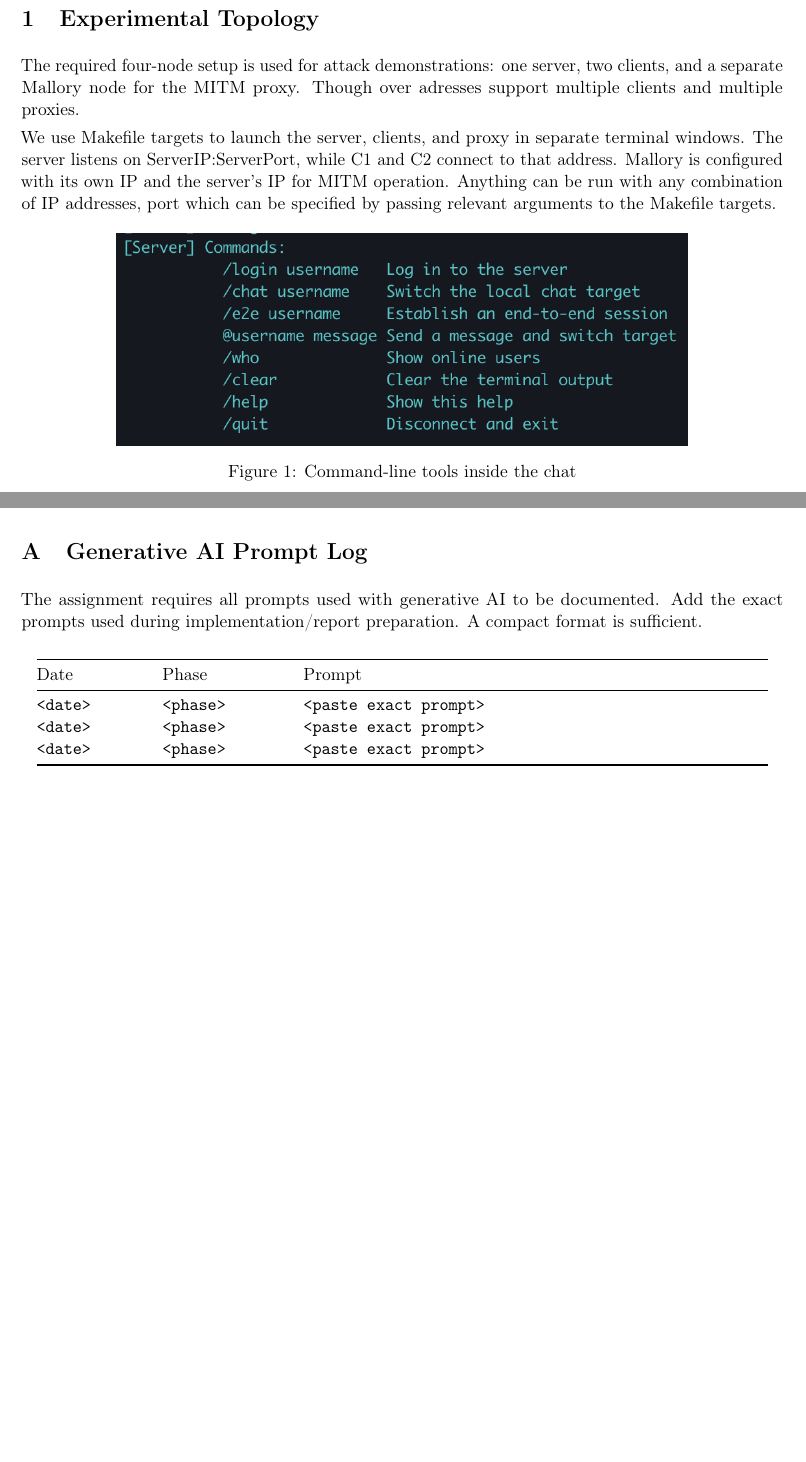
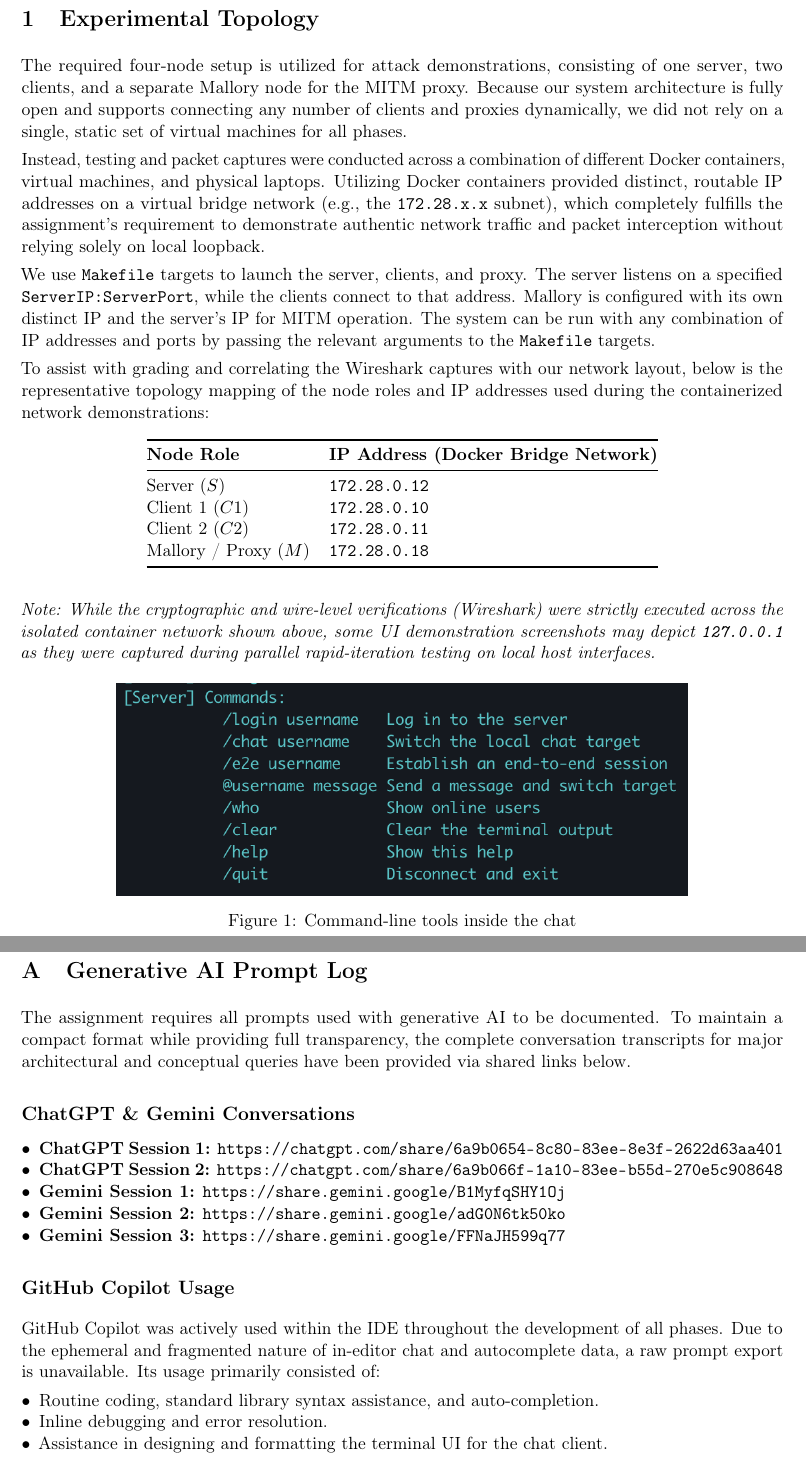
Before and after one commit to abhijain565aj/Secure-Chat-Network-Security-Assignment-1, a LaTeX problem sheet (Assignment 1/report/main.tex): two parts of pages 3 and 15 of 15 before the commit and two parts of pages 3 and 16 of 16 after it, joined at a grey line, cut so that both start at the same text, the shorter picture padded with empty space. Compiled offline with pdfLaTeX.

Commit message:
FINAL REPORT

```diff
--- a/Assignment 1/report/main.tex
+++ b/Assignment 1/report/main.tex
@@ -59,9 +59,29 @@
 
 \section{Experimental Topology}
 
-The required four-node setup is used for attack demonstrations: one server, two clients, and a separate Mallory node for the MITM proxy. Though over adresses support multiple clients and multiple proxies.
+The required four-node setup is utilized for attack demonstrations, consisting of one server, two clients, and a separate Mallory node for the MITM proxy. Because our system architecture is fully open and supports connecting any number of clients and proxies dynamically, we did not rely on a single, static set of virtual machines for all phases.
 
-We use Makefile targets to launch the server, clients, and proxy in separate terminal windows. The server listens on ServerIP:ServerPort, while C1 and C2 connect to that address. Mallory is configured with its own IP and the server's IP for MITM operation. Anything can be run with any combination of IP addresses, port which can be specified by passing relevant arguments to the Makefile targets.
+Instead, testing and packet captures were conducted across a combination of different Docker containers, virtual machines, and physical laptops. Utilizing Docker containers provided distinct, routable IP addresses on a virtual bridge network (e.g., the \texttt{172.28.x.x} subnet), which completely fulfills the assignment's requirement to demonstrate authentic network traffic and packet interception without relying solely on local loopback.
+
+We use \texttt{Makefile} targets to launch the server, clients, and proxy. The server listens on a specified \texttt{ServerIP:ServerPort}, while the clients connect to that address. Mallory is configured with its own distinct IP and the server's IP for MITM operation. The system can be run with any combination of IP addresses and ports by passing the relevant arguments to the \texttt{Makefile} targets.
+
+To assist with grading and correlating the Wireshark captures with our network layout, below is the representative topology mapping of the node roles and IP addresses used during the containerized network demonstrations:
+
+\begin{table}[H]
+    \centering
+    \begin{tabular}{@{}ll@{}}
+    \toprule
+    \textbf{Node Role} & \textbf{IP Address (Docker Bridge Network)} \\
+    \midrule
+    Server ($S$) & \texttt{172.28.0.12} \\
+    Client 1 ($C1$) & \texttt{172.28.0.10} \\
+    Client 2 ($C2$) & \texttt{172.28.0.11} \\
+    Mallory / Proxy ($M$) & \texttt{172.28.0.18} \\
+    \bottomrule
+    \end{tabular}
+\end{table}
+
+\textit{Note: While the cryptographic and wire-level verifications (Wireshark) were strictly executed across the isolated container network shown above, some UI demonstration screenshots may depict \texttt{127.0.0.1} as they were captured during parallel rapid-iteration testing on local host interfaces.}
 
 \begin{figure}[H]
     \centering
@@ -512,18 +532,23 @@ This is the forward-secrecy benefit: a later key compromise does not reveal earl
 \appendix
 \section{Generative AI Prompt Log}
 
-The assignment requires all prompts used with generative AI to be documented. Add the exact prompts used during implementation/report preparation. A compact format is sufficient.
+The assignment requires all prompts used with generative AI to be documented. To maintain a compact format while providing full transparency, the complete conversation transcripts for major architectural and conceptual queries have been provided via shared links below.
 
-\begin{center}
-\begin{tabular}{@{}p{0.14\linewidth}p{0.16\linewidth}p{0.61\linewidth}@{}}
-\toprule
-Date & Phase & Prompt \\
-\midrule
-\texttt{<date>} & \texttt{<phase>} & \texttt{<paste exact prompt>} \\
-\texttt{<date>} & \texttt{<phase>} & \texttt{<paste exact prompt>} \\
-\texttt{<date>} & \texttt{<phase>} & \texttt{<paste exact prompt>} \\
-\bottomrule
-\end{tabular}
-\end{center}
+\subsection*{ChatGPT \& Gemini Conversations}
+\begin{itemize}
+    \item \textbf{ChatGPT Session 1:} \url{https://chatgpt.com/share/6a9b0654-8c80-83ee-8e3f-2622d63aa401}
+    \item \textbf{ChatGPT Session 2:} \url{https://chatgpt.com/share/6a9b066f-1a10-83ee-b55d-270e5c908648}
+    \item \textbf{Gemini Session 1:} \url{https://share.gemini.google/B1MyfqSHY1Oj}
+    \item \textbf{Gemini Session 2:} \url{https://share.gemini.google/adG0N6tk50ko}
+    \item \textbf{Gemini Session 3:} \url{https://share.gemini.google/FFNaJH599q77}
+\end{itemize}
+
+\subsection*{GitHub Copilot Usage}
+GitHub Copilot was actively used within the IDE throughout the development of all phases. Due to the ephemeral and fragmented nature of in-editor chat and autocomplete data, a raw prompt export is unavailable. Its usage primarily consisted of:
+\begin{itemize}
+    \item Routine coding, standard library syntax assistance, and auto-completion.
+    \item Inline debugging and error resolution.
+    \item Assistance in designing and formatting the terminal UI for the chat client.
+\end{itemize}
 
 \end{document}
```
Also changed, not shown: Assignment 1/report.pdf (added).
